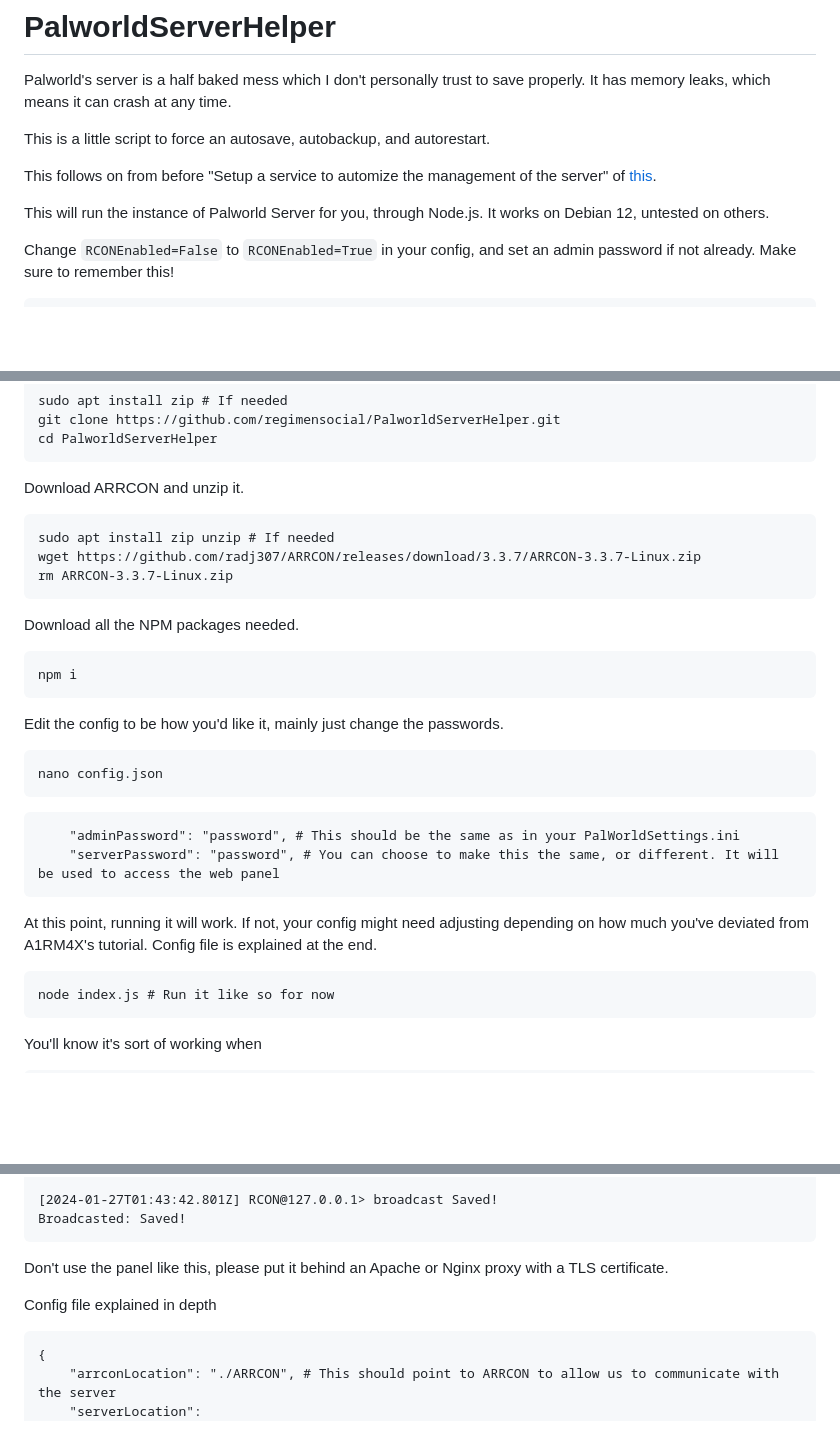
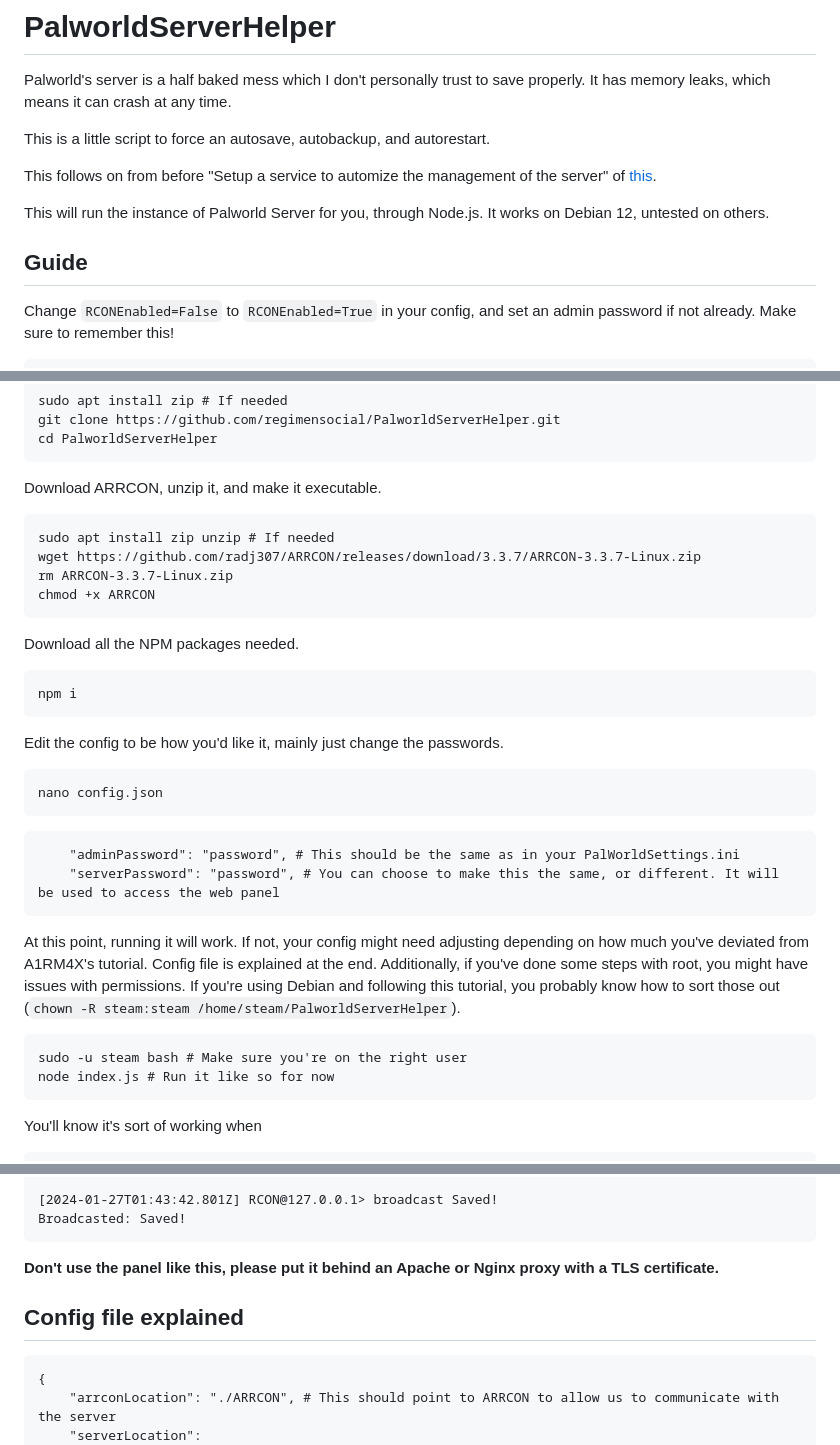
Before and after one commit to regimensocial/PalworldServerHelper, a Markdown page: README.md, 3 parts joined by grey strips. GitHub-like rendering; blank space fills up the shorter version.

````diff
--- a/README.md
+++ b/README.md
@@ -6,6 +6,8 @@ This is a little script to force an autosave, autobackup, and autorestart.
 This follows on from before "Setup a service to automize the management of the server" of [this](https://github.com/A1RM4X/HowTo-Palworld).
 
 This will run the instance of Palworld Server for you, through Node.js. It works on Debian 12, untested on others.
+
+## Guide
 
 Change `RCONEnabled=False` to `RCONEnabled=True` in your config, and set an admin password if not already. Make sure to remember this!
 ```
@@ -30,11 +32,12 @@ git clone https://github.com/regimensocial/PalworldServerHelper.git
 cd PalworldServerHelper
 ```
 
-Download ARRCON and unzip it.
+Download ARRCON, unzip it, and make it executable.
 ```
 sudo apt install zip unzip # If needed
 wget https://github.com/radj307/ARRCON/releases/download/3.3.7/ARRCON-3.3.7-Linux.zip
 rm ARRCON-3.3.7-Linux.zip
+chmod +x ARRCON
 ```
 
 Download all the NPM packages needed.
@@ -52,8 +55,9 @@ nano config.json
     "serverPassword": "password", # You can choose to make this the same, or different. It will be used to access the web panel
 ```
 
-At this point, running it will work. If not, your config might need adjusting depending on how much you've deviated from A1RM4X's tutorial. Config file is explained at the end.
+At this point, running it will work. If not, your config might need adjusting depending on how much you've deviated from A1RM4X's tutorial. Config file is explained at the end. Additionally, if you've done some steps with root, you might have issues with permissions. If you're using Debian and following this tutorial, you probably know how to sort those out (`chown -R steam:steam /home/steam/PalworldServerHelper`).
 ```
+sudo -u steam bash # Make sure you're on the right user
 node index.js # Run it like so for now
 ```
 
@@ -79,9 +83,9 @@ Complete Save
 Broadcasted: Saved!
 ```
 
-Don't use the panel like this, please put it behind an Apache or Nginx proxy with a TLS certificate.
+**Don't use the panel like this, please put it behind an Apache or Nginx proxy with a TLS certificate.**
 
-Config file explained in depth
+## Config file explained
 
 ```
 {
````
